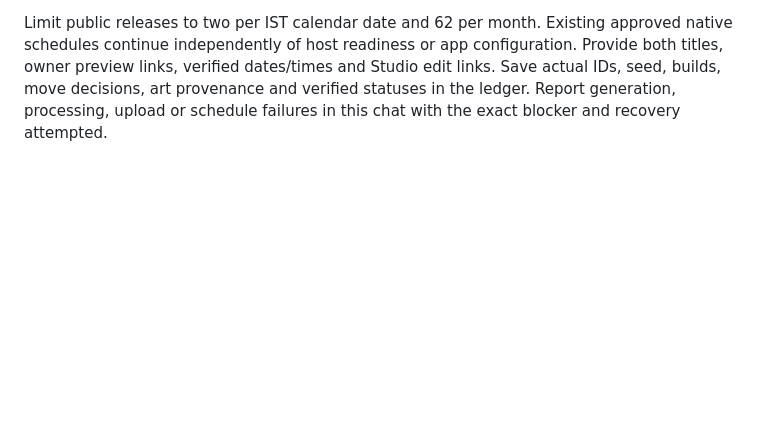
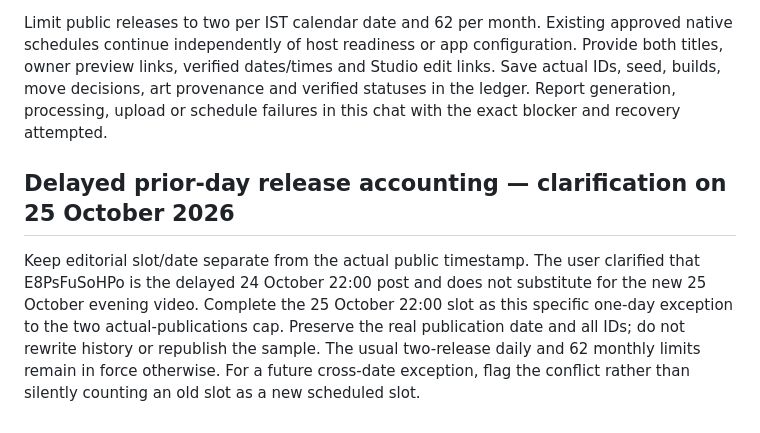
Before and after one commit to a7arjun/auto-shorts-studio, a Markdown page: docs/TACTICAL_PRODUCTION.md, the part around the change. GitHub-like rendering; blank space fills up the shorter version.

Commit message:
Document delayed-slot correction without changing normal posting limits

```diff
--- a/docs/TACTICAL_PRODUCTION.md
+++ b/docs/TACTICAL_PRODUCTION.md
@@ -36,3 +36,7 @@ Follow `docs/CHAT_PRODUCTION.md` for the authoritative upload, reservation, chan
 At 09:30, prioritize any missing morning video and finish its native schedule by 09:55 IST. Then prepare the 22:00 video. If the morning cutoff is missed, leave its draft private and report the blocker; do not publish it late. Generation can exceed the available window, and session/image/usage limits can interrupt work. The task must report the actual partial result here and may not call an unscheduled draft confirmed. The approved format and schedule are configured; the first unattended tactical production run remains unverified.
 
 Limit public releases to two per IST calendar date and 62 per month. Existing approved native schedules continue independently of host readiness or app configuration. Provide both titles, owner preview links, verified dates/times and Studio edit links. Save actual IDs, seed, builds, move decisions, art provenance and verified statuses in the ledger. Report generation, processing, upload or schedule failures in this chat with the exact blocker and recovery attempted.
+
+## Delayed prior-day release accounting — clarification on 25 October 2026
+
+Keep editorial slot/date separate from the actual public timestamp. The user clarified that E8PsFuSoHPo is the delayed 24 October 22:00 post and does not substitute for the new 25 October evening video. Complete the 25 October 22:00 slot as this specific one-day exception to the two actual-publications cap. Preserve the real publication date and all IDs; do not rewrite history or republish the sample. The usual two-release daily and 62 monthly limits remain in force otherwise. For a future cross-date exception, flag the conflict rather than silently counting an old slot as a new scheduled slot.
```
